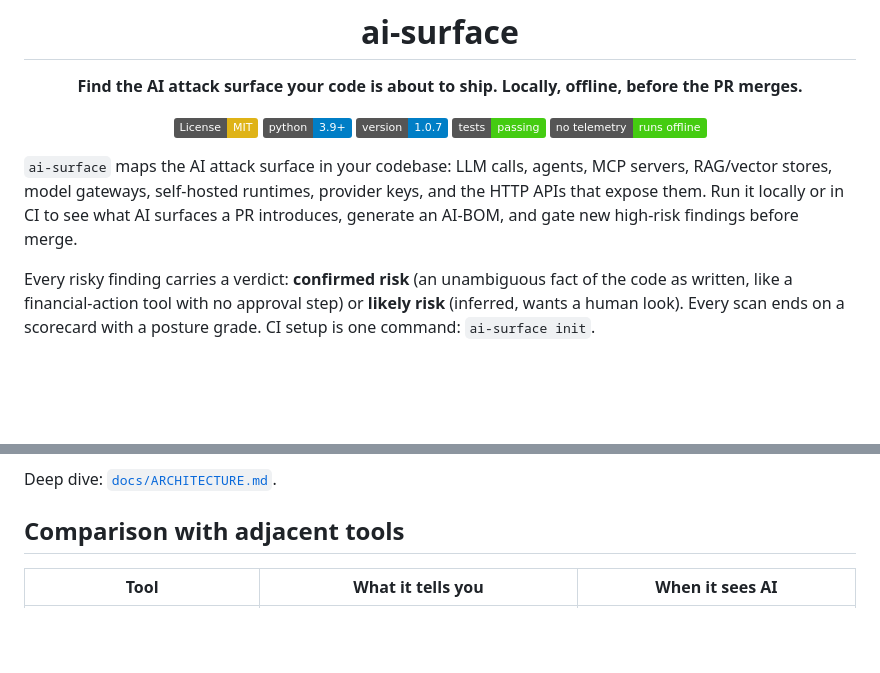
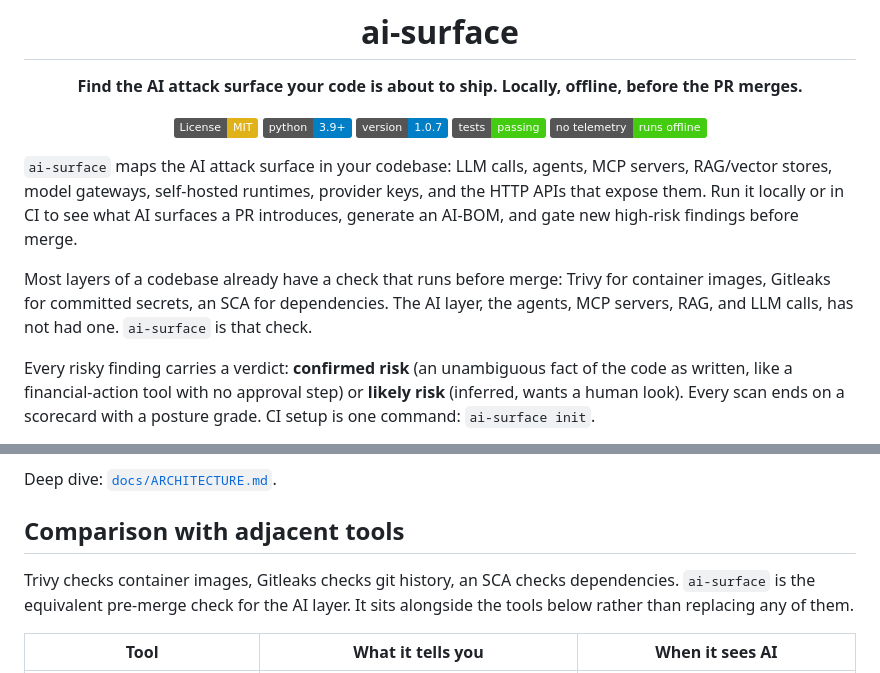
Before and after one commit to actions-marketplace-validations/apisec-inc_AI-Surface, a Markdown page: README.md, 2 parts joined by grey strips. Rendered like a GitHub page; badges without logos; blank space fills up the shorter version.

Commit message:
docs: frame ai-surface as the pre-merge check for the AI layer
Adds the Trivy/Gitleaks/SCA gap framing (one line in the intro, one lead-in on
the comparison table). Stated as the role, containers have Trivy, secrets have
Gitleaks, the AI layer has ai-surface, not a maturity claim.

```diff
--- a/README.md
+++ b/README.md
@@ -13,6 +13,8 @@
 </div>
 
 `ai-surface` maps the AI attack surface in your codebase: LLM calls, agents, MCP servers, RAG/vector stores, model gateways, self-hosted runtimes, provider keys, and the HTTP APIs that expose them. Run it locally or in CI to see what AI surfaces a PR introduces, generate an AI-BOM, and gate new high-risk findings before merge.
+
+Most layers of a codebase already have a check that runs before merge: Trivy for container images, Gitleaks for committed secrets, an SCA for dependencies. The AI layer, the agents, MCP servers, RAG, and LLM calls, has not had one. `ai-surface` is that check.
 
 Every risky finding carries a verdict: **confirmed risk** (an unambiguous fact of the code as written, like a financial-action tool with no approval step) or **likely risk** (inferred, wants a human look). Every scan ends on a scorecard with a posture grade. CI setup is one command: `ai-surface init`.
 
@@ -408,6 +410,8 @@ Deep dive: [`docs/ARCHITECTURE.md`](https://github.com/apisec-inc/AI-Surface/blo
 
 ## Comparison with adjacent tools
 
+Trivy checks container images, Gitleaks checks git history, an SCA checks dependencies. `ai-surface` is the equivalent pre-merge check for the AI layer. It sits alongside the tools below rather than replacing any of them.
+
 | Tool | What it tells you | When it sees AI |
 |---|---|---|
 | SAST (Semgrep, CodeQL) | Code-pattern vulnerabilities | After commit; usually does not build an AI surface inventory |
```
